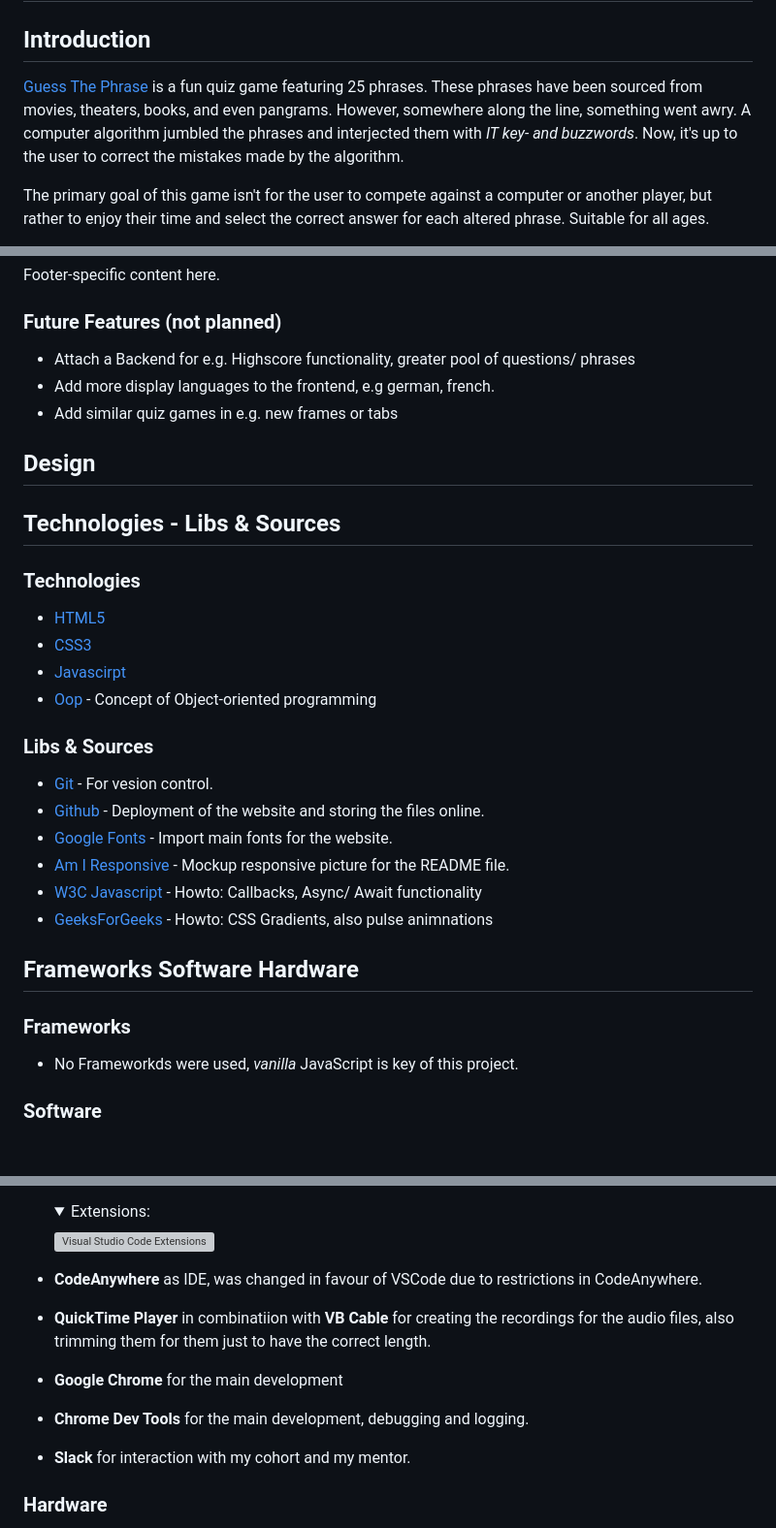
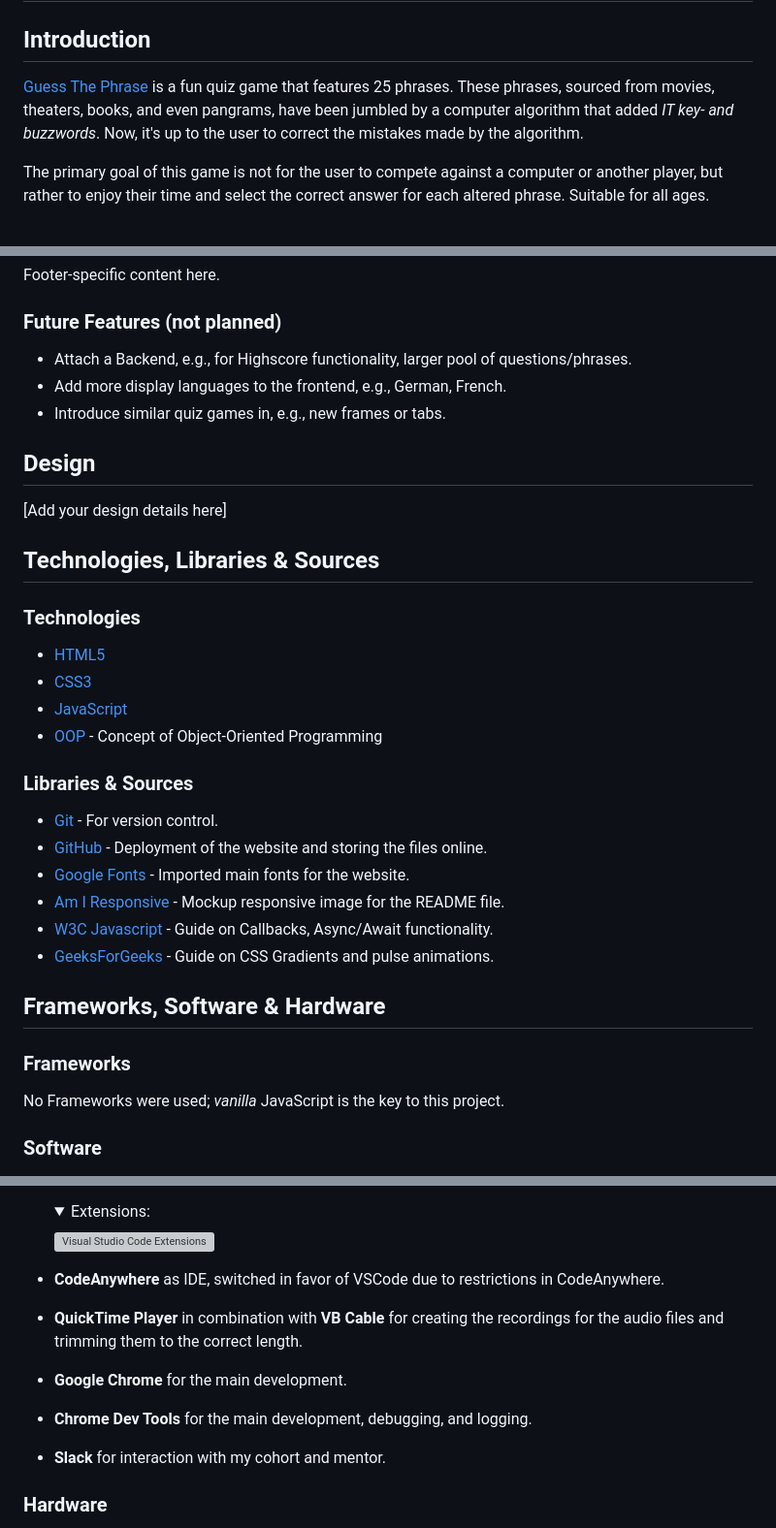
Before and after one commit to DaSHdotHub/Guess-The-Phrase, a Markdown page: README.md, 3 parts joined by grey strips. Shown: that part at 97% size. GitHub-like rendering; folded sections open; blank space fills up the shorter version; grey boxes are pictures that could not be loaded.

```diff
--- a/README.md
+++ b/README.md
@@ -2,7 +2,7 @@
 
 ## Introduction
 
-[Guess The Phrase]() is a fun quiz game featuring 25 phrases. These phrases have been sourced from movies, theaters, books, and even pangrams. However, somewhere along the line, something went awry. A computer algorithm jumbled the phrases and interjected them with <i>IT key- and buzzwords</i>. Now, it's up to the user to correct the mistakes made by the algorithm.
+[Guess The Phrase]() is a fun quiz game that features 25 phrases. These phrases, sourced from movies, theaters, books, and even pangrams, have been jumbled by a computer algorithm that added *IT key- and buzzwords*. Now, it's up to the user to correct the mistakes made by the algorithm.
 
-The primary goal of this game isn't for the user to compete against a computer or another player, but rather to enjoy their time and select the correct answer for each altered phrase. Suitable for all ages.
+The primary goal of this game is not for the user to compete against a computer or another player, but rather to enjoy their time and select the correct answer for each altered phrase. Suitable for all ages.
 
@@ -64,37 +56,37 @@ Footer-specific content here.
 
 ### Future Features (not planned)
 
-* Attach a Backend for e.g. Highscore functionality, greater pool of questions/ phrases
-* Add more display languages to the frontend, e.g german, french.
-* Add similar quiz games in e.g. new frames or tabs
+- Attach a Backend, e.g., for Highscore functionality, larger pool of questions/phrases.
+- Add more display languages to the frontend, e.g., German, French.
+- Introduce similar quiz games in, e.g., new frames or tabs.
 
 ## Design
 
+[Add your design details here]
 
-
-## Technologies - Libs & Sources
+## Technologies, Libraries & Sources
 
 ### **Technologies**
 
- * [HTML5](https://en.wikipedia.org/wiki/HTML5)
- * [CSS3](https://en.wikipedia.org/wiki/CSS)
- * [Javascirpt](https://en.wikipedia.org/wiki/JavaScript)
- * [Oop](https://developer.mozilla.org/en-US/docs/Learn/JavaScript/Objects/Object-oriented_programming) - Concept of Object-oriented programming
+- [HTML5](https://en.wikipedia.org/wiki/HTML5)
+- [CSS3](https://en.wikipedia.org/wiki/CSS)
+- [JavaScript](https://en.wikipedia.org/wiki/JavaScript)
+- [OOP](https://developer.mozilla.org/en-US/docs/Learn/JavaScript/Objects/Object-oriented_programming) - Concept of Object-Oriented Programming
 
-### **Libs & Sources**
+### **Libraries & Sources**
 
-* [Git](https://git-scm.com/) - For vesion control.
-* [Github](https://github.com/)  - Deployment of the website and storing the files online.
-* [Google Fonts](https://fonts.google.com/)  - Import main fonts for the website.
-* [Am I Responsive](https://ui.dev/amiresponsive) - Mockup responsive picture for the README file.
-* [W3C Javascript](https://www.w3schools.com/js/js_callback.asp) - Howto: Callbacks, Async/ Await functionality
-* [GeeksForGeeks](https://www.geeksforgeeks.org/css-gradients/) - Howto: CSS Gradients, also pulse animnations
+- [Git](https://git-scm.com/) - For version control.
+- [GitHub](https://github.com/) - Deployment of the website and storing the files online.
+- [Google Fonts](https://fonts.google.com/) - Imported main fonts for the website.
+- [Am I Responsive](https://ui.dev/amiresponsive) - Mockup responsive image for the README file.
+- [W3C Javascript](https://www.w3schools.com/js/js_callback.asp) - Guide on Callbacks, Async/Await functionality.
+- [GeeksForGeeks](https://www.geeksforgeeks.org/css-gradients/) - Guide on CSS Gradients and pulse animations.
 
-## Frameworks Software Hardware
+## Frameworks, Software & Hardware
 
 ### **Frameworks**
 
-* No Frameworkds were used, <i>vanilla</i> JavaScript is key of this project.
+No Frameworks were used; *vanilla* JavaScript is the key to this project.
 
 ### **Software**
 
@@ -104,11 +96,11 @@ Footer-specific content here.
   <img src="assets/media/doc/VisualCodeExtensions.webp" alt="Visual Studio Code Extensions">
   </details>
 
-* <strong>CodeAnywhere</strong> as IDE, was changed in favour of VSCode due to restrictions in CodeAnywhere.
-* <strong>QuickTime Player</strong> in combinatiion with <strong>VB Cable</strong> for creating the recordings for the audio files, also trimming them for them just to have the correct length.
-* <strong>Google Chrome</strong> for the main development
-* <strong>Chrome Dev Tools</strong> for the main development, debugging and logging.
-* <strong>Slack</strong> for interaction with my cohort and my mentor.
+- **CodeAnywhere** as IDE, switched in favor of VSCode due to restrictions in CodeAnywhere.
+- **QuickTime Player** in combination with **VB Cable** for creating the recordings for the audio files and trimming them to the correct length.
+- **Google Chrome** for the main development.
+- **Chrome Dev Tools** for the main development, debugging, and logging.
+- **Slack** for interaction with my cohort and mentor.
 
 ### **Hardware**
 
```
Also changed, not shown: other parts of README.md (+40 -44 lines).
